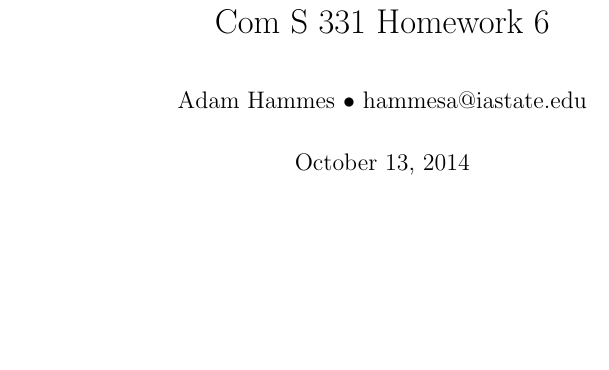
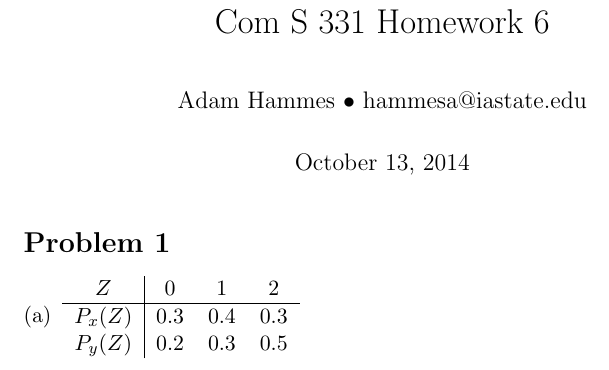
Before and after one commit to adamhammes/LaTeX, a LaTeX document (Stats 330/STATS_330_HW_06/STATS_330_HW_06.tex): part of the page, cut so that both start at the same text, the shorter picture padded with empty space. Compiled offline with pdfLaTeX.

Commit message:
Problem 1a

```diff
--- a/Stats 330/STATS_330_HW_06/STATS_330_HW_06.tex
+++ b/Stats 330/STATS_330_HW_06/STATS_330_HW_06.tex
@@ -12,6 +12,18 @@
 \date{October 13, 2014}
 \maketitle
 
+\section*{Problem 1}
+\begin{enumerate}[(a)]
+\item
+	\begin{tabular}{ c | c c c}
+		$Z$	& 0 & 1 & 2 \\
+		\hline
+		$P_x(Z)$ & 0.3 & 0.4 & 0.3 \\
+		$P_y(Z)$ & 0.2 & 0.3 & 0.5
+	\end{tabular}
+
+
+\end{enumerate}
 
 
 
```
